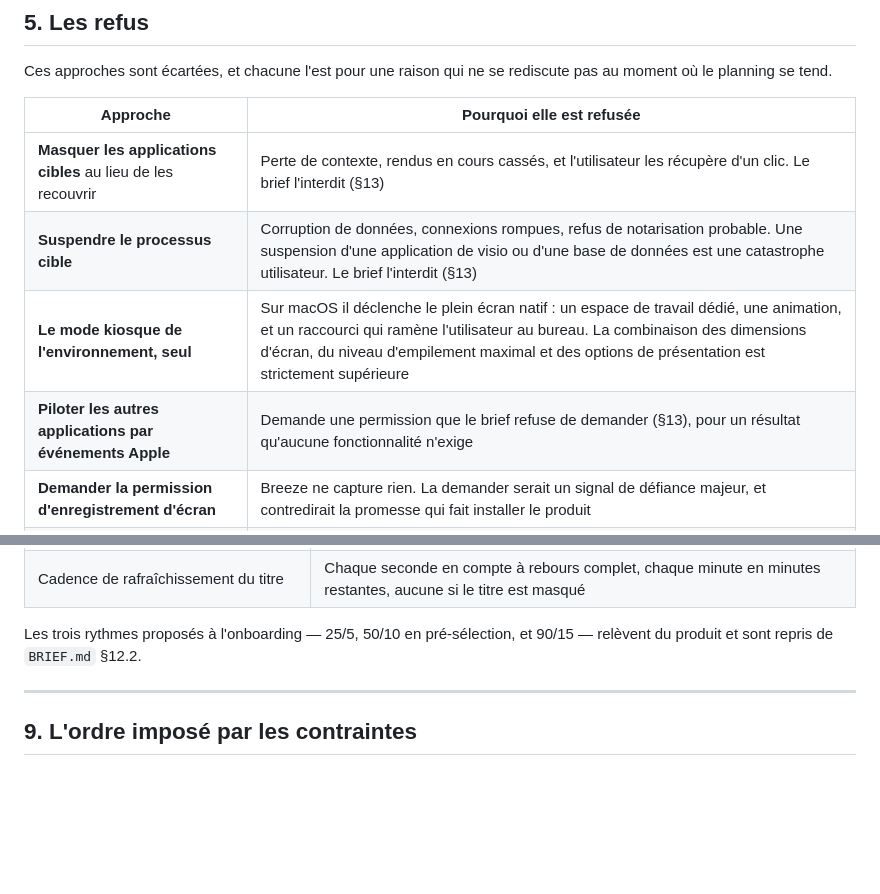
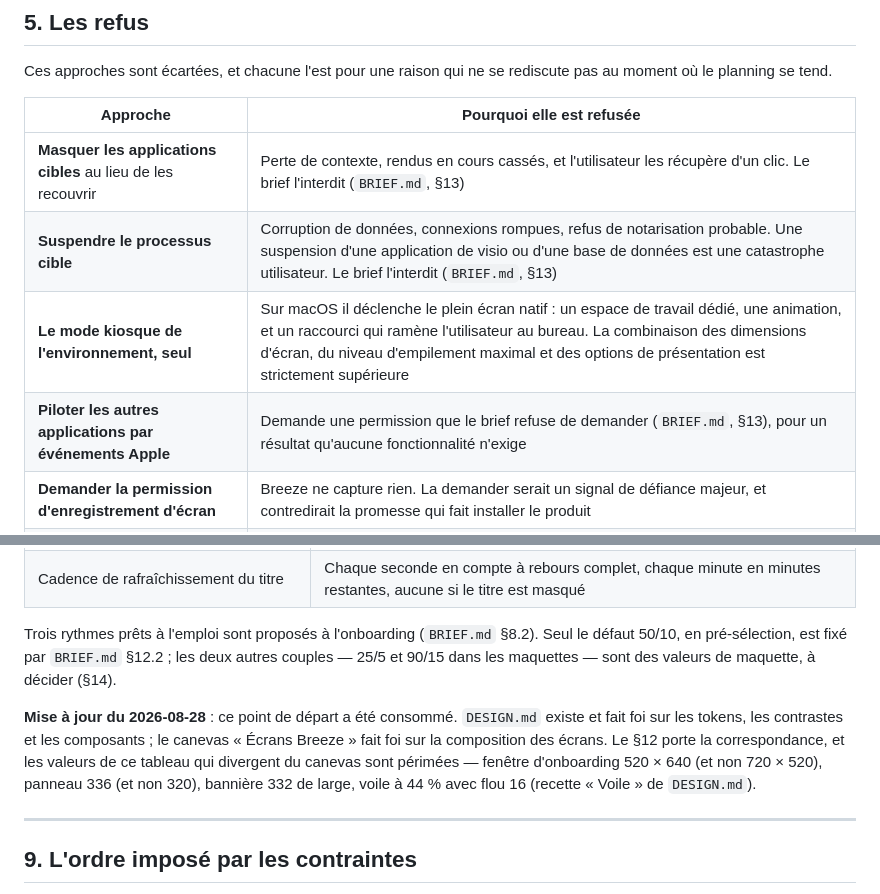
Before and after one commit to nascent-tech/breeze, a Markdown page: .charpente/cadrage/2026-08-28-poser-une-contrainte-inevitable-sur-macos.md, 2 parts joined by grey strips. Drawn GitHub-style; blank space fills up the shorter version.

```diff
--- a/.charpente/cadrage/2026-08-28-poser-une-contrainte-inevitable-sur-macos.md
+++ b/.charpente/cadrage/2026-08-28-poser-une-contrainte-inevitable-sur-macos.md
@@ -99,10 +103,10 @@ planning se tend.
 
 | Approche | Pourquoi elle est refusée |
 |---|---|
-| **Masquer les applications cibles** au lieu de les recouvrir | Perte de contexte, rendus en cours cassés, et l'utilisateur les récupère d'un clic. Le brief l'interdit (§13) |
-| **Suspendre le processus cible** | Corruption de données, connexions rompues, refus de notarisation probable. Une suspension d'une application de visio ou d'une base de données est une catastrophe utilisateur. Le brief l'interdit (§13) |
+| **Masquer les applications cibles** au lieu de les recouvrir | Perte de contexte, rendus en cours cassés, et l'utilisateur les récupère d'un clic. Le brief l'interdit (`BRIEF.md`, §13) |
+| **Suspendre le processus cible** | Corruption de données, connexions rompues, refus de notarisation probable. Une suspension d'une application de visio ou d'une base de données est une catastrophe utilisateur. Le brief l'interdit (`BRIEF.md`, §13) |
 | **Le mode kiosque de l'environnement, seul** | Sur macOS il déclenche le plein écran natif : un espace de travail dédié, une animation, et un raccourci qui ramène l'utilisateur au bureau. La combinaison des dimensions d'écran, du niveau d'empilement maximal et des options de présentation est strictement supérieure |
-| **Piloter les autres applications par événements Apple** | Demande une permission que le brief refuse de demander (§13), pour un résultat qu'aucune fonctionnalité n'exige |
+| **Piloter les autres applications par événements Apple** | Demande une permission que le brief refuse de demander (`BRIEF.md`, §13), pour un résultat qu'aucune fonctionnalité n'exige |
 | **Demander la permission d'enregistrement d'écran** | Breeze ne capture rien. La demander serait un signal de défiance majeur, et contredirait la promesse qui fait installer le produit |
 | **Intercepter les événements clavier** | Dépassement de permission et risque de notarisation, donc risque sur le produit entier. Vaut aussi pour la détection de session profonde (`BRIEF.md`, §9.3) |
 | **Lire le micro ou la caméra pour détecter une visio** | Indéfendable pour une application qui promet de ne rien capter. La détection passe par l'identité de l'application au premier plan, croisée avec une liste que l'utilisateur complète |
@@ -250,8 +254,15 @@ sont **le point de départ de `DESIGN.md`**, qui les tranchera avec ses contrast
 | Titre à côté de l'icône | Police monospace tabulaire, pour que la barre ne sautille pas |
 | Cadence de rafraîchissement du titre | Chaque seconde en compte à rebours complet, chaque minute en minutes restantes, aucune si le titre est masqué |
 
-Les trois rythmes proposés à l'onboarding — 25/5, 50/10 en pré-sélection, et 90/15 — relèvent du
-produit et sont repris de `BRIEF.md` §12.2.
+Trois rythmes prêts à l'emploi sont proposés à l'onboarding (`BRIEF.md` §8.2). Seul le défaut
+50/10, en pré-sélection, est fixé par `BRIEF.md` §12.2 ; les deux autres couples — 25/5 et 90/15
+dans les maquettes — sont des valeurs de maquette, à décider (§14).
+
+**Mise à jour du 2026-08-28** : ce point de départ a été consommé. `DESIGN.md` existe et fait foi
+sur les tokens, les contrastes et les composants ; le canevas « Écrans Breeze » fait foi sur la
+composition des écrans. Le §12 porte la correspondance, et les valeurs de ce tableau qui divergent
+du canevas sont périmées — fenêtre d'onboarding 520 × 640 (et non 720 × 520), panneau 336 (et non
+320), bannière 332 de large, voile à 44 % avec flou 16 (recette « Voile » de `DESIGN.md`).
 
 ---
 
```
Also changed, not shown: other parts of .charpente/cadrage/2026-08-28-poser-une-contrainte-inevitable-sur-macos.md (+82 -16 lines).
